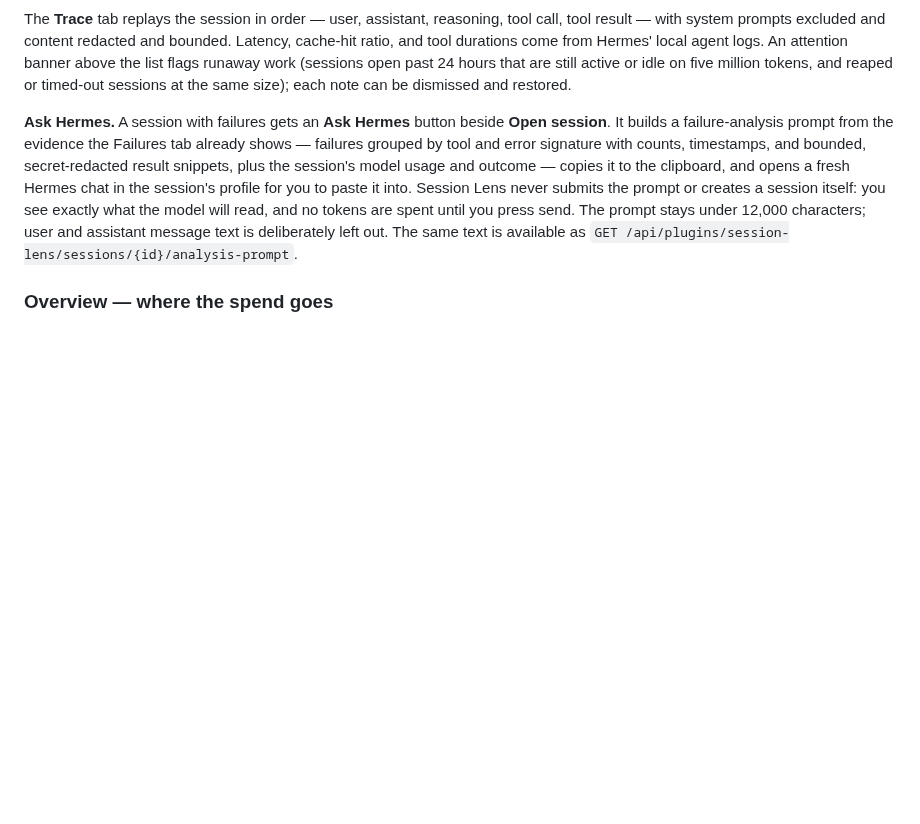
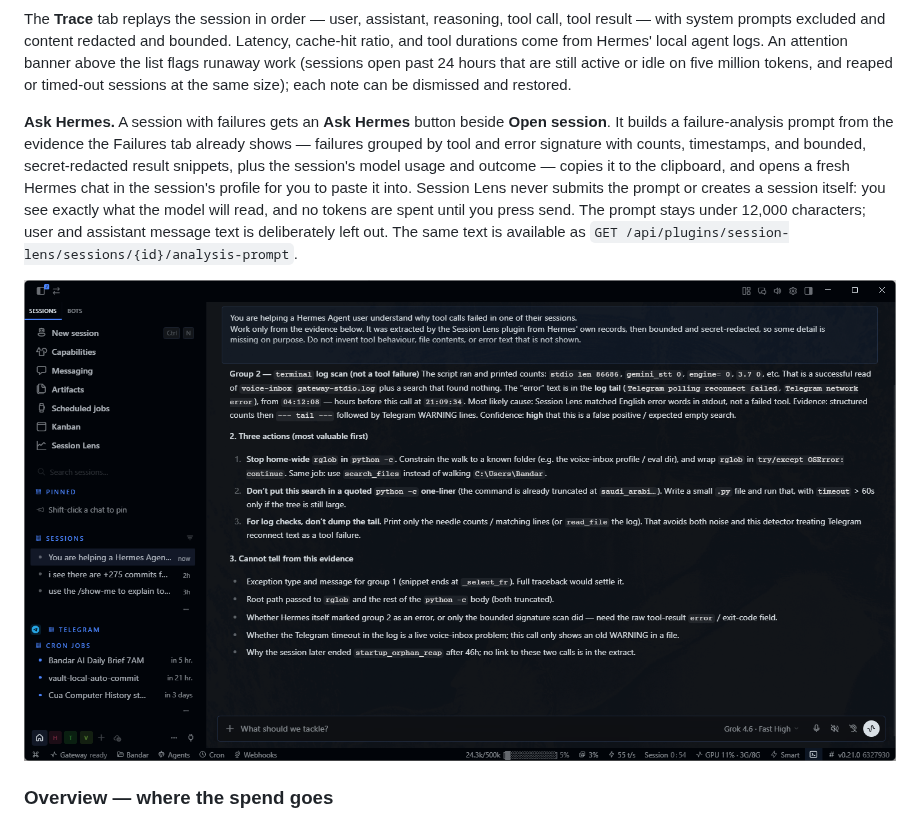
Before and after one commit to abualnassr/hermes-session-lens, a Markdown page: README.md, the part around the change. GitHub-like rendering; pictures changed too: docs/screenshots/ask-hermes.png (added); blank space fills up the shorter version.

Commit message:
README: Ask Hermes screenshot — the prepared prompt and the analysis it produced
Co-Authored-By: Claude Fable 5.1 <noreply@anthropic.com>

```diff
--- a/README.md
+++ b/README.md
@@ -50,6 +50,8 @@ Every recorded session, sorted failures-first by default. The search box takes f
 The **Trace** tab replays the session in order — user, assistant, reasoning, tool call, tool result — with system prompts excluded and content redacted and bounded. Latency, cache-hit ratio, and tool durations come from Hermes' local agent logs. An attention banner above the list flags runaway work (sessions open past 24 hours that are still active or idle on five million tokens, and reaped or timed-out sessions at the same size); each note can be dismissed and restored.
 
 **Ask Hermes.** A session with failures gets an **Ask Hermes** button beside **Open session**. It builds a failure-analysis prompt from the evidence the Failures tab already shows — failures grouped by tool and error signature with counts, timestamps, and bounded, secret-redacted result snippets, plus the session's model usage and outcome — copies it to the clipboard, and opens a fresh Hermes chat in the session's profile for you to paste it into. Session Lens never submits the prompt or creates a session itself: you see exactly what the model will read, and no tokens are spent until you press send. The prompt stays under 12,000 characters; user and assistant message text is deliberately left out. The same text is available as `GET /api/plugins/session-lens/sessions/{id}/analysis-prompt`.
+
+![Ask Hermes: the prepared prompt and the analysis Hermes produced — a likely cause per failure group, three actions, and what the evidence cannot settle](docs/screenshots/ask-hermes.png)
 
 ### Overview — where the spend goes
 
```
